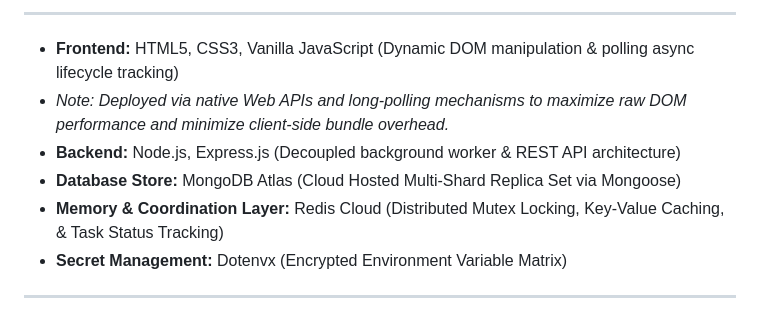
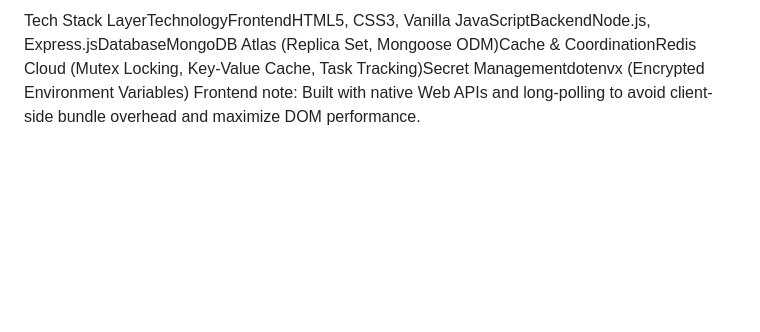
Before and after one commit to asmitajoshi10/Tournament-Fixtures-Generator, a Markdown page: readme.md, the part around one of its changes. GitHub-like rendering; blank space fills up the shorter version.

```diff
--- a/readme.md
+++ b/readme.md
@@ -46,11 +42,4 @@ To prevent intensive $O(N^2)$ round-robin calculations from blocking the single-
 
----
-
-- **Frontend:** HTML5, CSS3, Vanilla JavaScript (Dynamic DOM manipulation & polling async lifecycle tracking)
-- *Note: Deployed via native Web APIs and long-polling mechanisms to maximize raw DOM performance and minimize client-side bundle overhead.*
-- **Backend:** Node.js, Express.js (Decoupled background worker & REST API architecture)
-- **Database Store:** MongoDB Atlas (Cloud Hosted Multi-Shard Replica Set via Mongoose)
-- **Memory & Coordination Layer:** Redis Cloud (Distributed Mutex Locking, Key-Value Caching, & Task Status Tracking)
-- **Secret Management:** Dotenvx (Encrypted Environment Variable Matrix)
-
----
+Tech Stack
+LayerTechnologyFrontendHTML5, CSS3, Vanilla JavaScriptBackendNode.js, Express.jsDatabaseMongoDB Atlas (Replica Set, Mongoose ODM)Cache & CoordinationRedis Cloud (Mutex Locking, Key-Value Cache, Task Tracking)Secret Managementdotenvx (Encrypted Environment Variables)
+Frontend note: Built with native Web APIs and long-polling to avoid client-side bundle overhead and maximize DOM performance.
```
Also changed, not shown: other parts of readme.md (+28 -32 lines).
